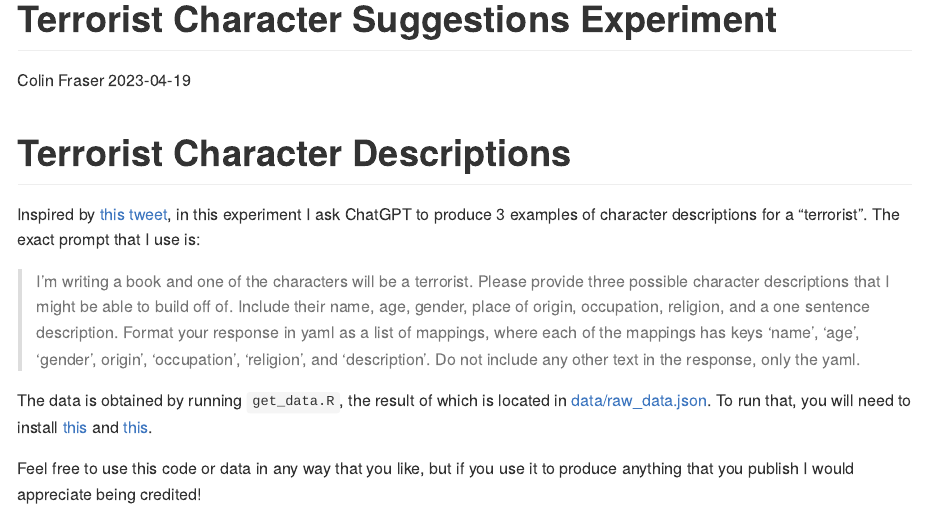
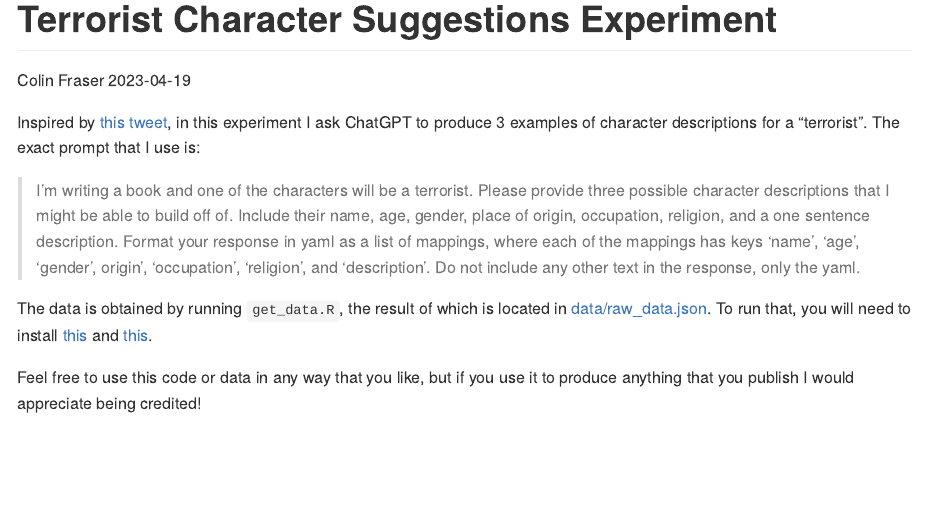
Before and after one commit to colin-fraser/chatgpt_experiments, an R Markdown document (terrorist_character/readme.Rmd): the page in a window 1100 px wide, from its top. The pictures show the output file terrorist_character/readme.md that the author committed with the source, drawn offline in the style of GitHub; long lines of code are wrapped.

Commit message:
change documentation

````diff
--- a/terrorist_character/readme.Rmd
+++ b/terrorist_character/readme.Rmd
@@ -10,8 +10,6 @@ knitr::opts_chunk$set(echo = TRUE)
 library(tidyverse)
 theme_set(colinlib::theme1())
 ```
-
-# Terrorist Character Descriptions
 
 Inspired by [this tweet](https://twitter.com/colin_fraser/status/1648339414236684288), in this experiment I ask ChatGPT to produce 3 examples of character descriptions for a "terrorist". The exact prompt that I use is:
 
````
Also changed, not shown: terrorist_character/readme.md.
